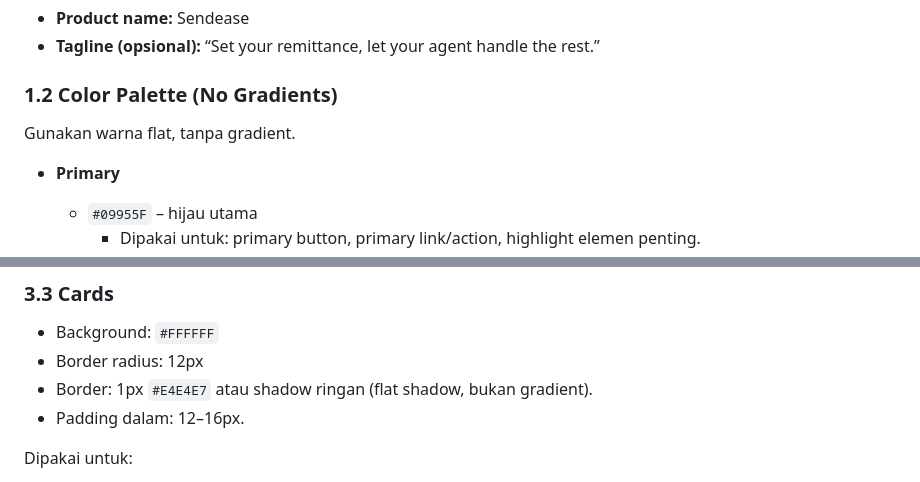
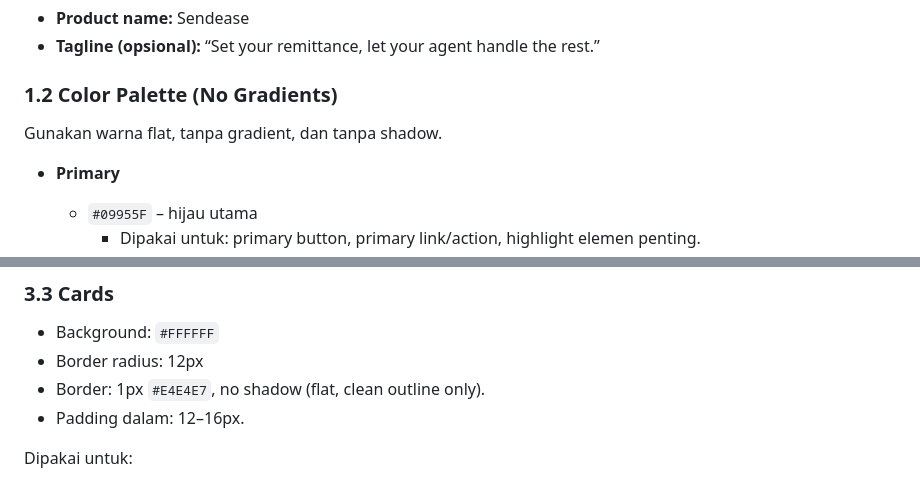
Before and after one commit to vickyvaf/send-ease, a Markdown page: DESIGN.md, 2 parts joined by grey strips. Rendered like a GitHub page.

```diff
--- a/DESIGN.md
+++ b/DESIGN.md
@@ -8,7 +8,7 @@
 
 ### 1.2 Color Palette (No Gradients)
 
-Gunakan warna flat, tanpa gradient.
+Gunakan warna flat, tanpa gradient, dan tanpa shadow.
 
 - **Primary**
   - `#09955F` – hijau utama
@@ -112,7 +112,7 @@ Tidak menggunakan gradient di tombol, warna solid saja.
 
 - Background: `#FFFFFF`
 - Border radius: 12px
-- Border: 1px `#E4E4E7` atau shadow ringan (flat shadow, bukan gradient).
+- Border: 1px `#E4E4E7`, no shadow (flat, clean outline only).
 - Padding dalam: 12–16px.
 
 Dipakai untuk:
```
Also changed, not shown: other parts of DESIGN.md (+15 -10 lines).
